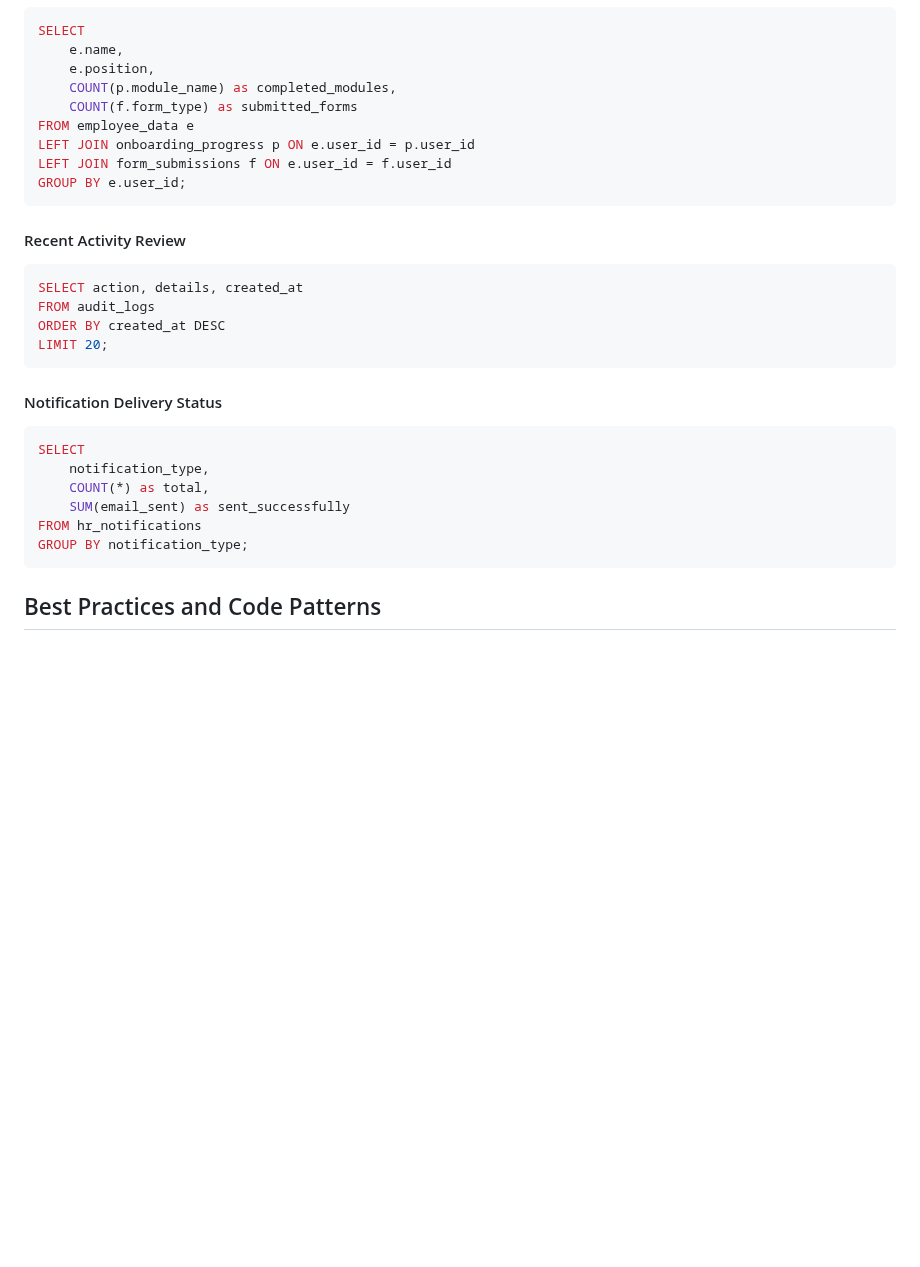
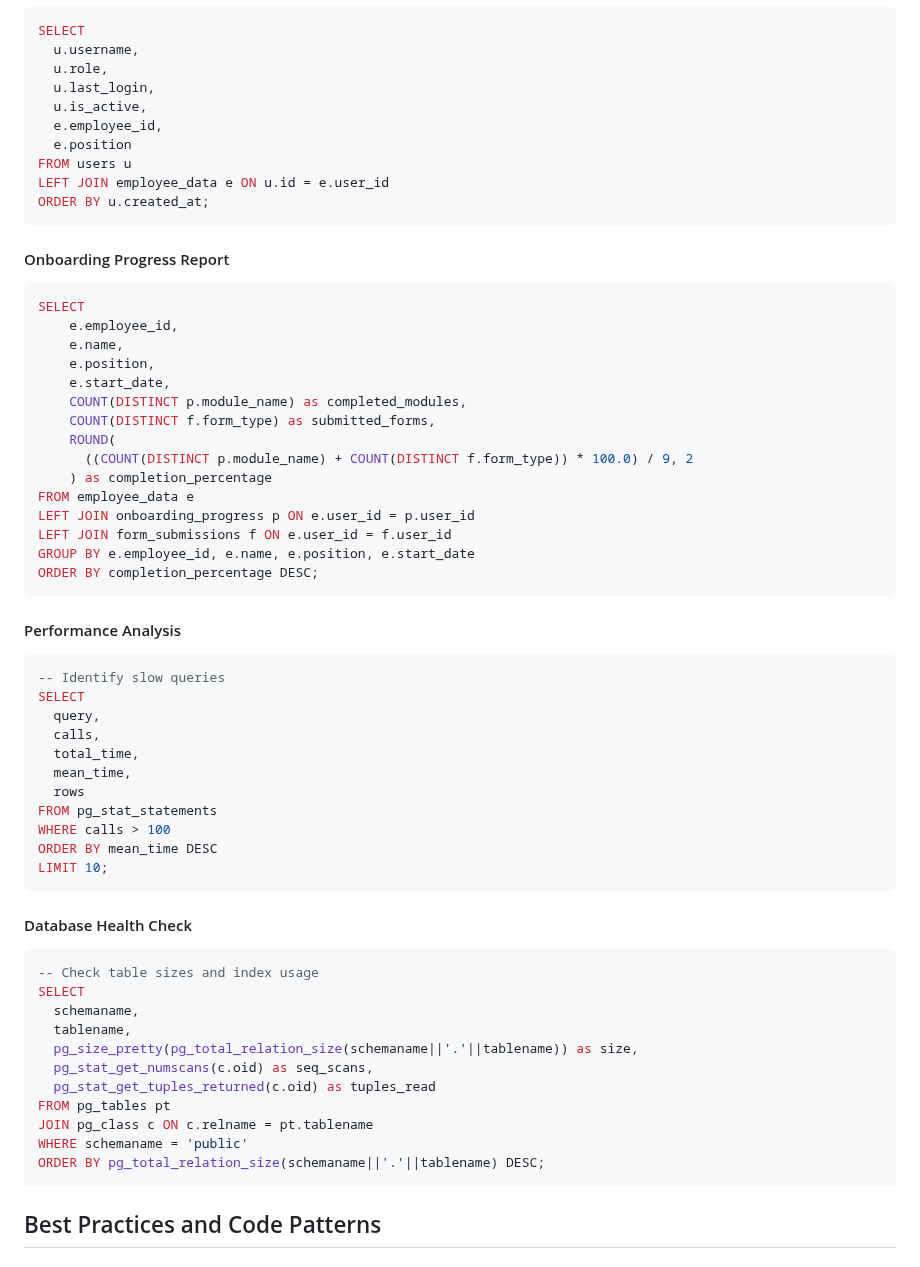
Before and after one commit to Steel-tech/Steel-Onboarding-App, a Markdown page: DATABASE.md, the part around one of its changes. GitHub-like rendering; blank space fills up the shorter version.

````diff
--- a/DATABASE.md
+++ b/DATABASE.md
@@ -817,31 +867,63 @@ ORDER BY created_at;
 ```sql
 SELECT
+  u.username,
+  u.role,
+  u.last_login,
+  u.is_active,
+  e.employee_id,
+  e.position
+FROM users u
+LEFT JOIN employee_data e ON u.id = e.user_id
+ORDER BY u.created_at;
+```
+
+#### Onboarding Progress Report
+```sql
+SELECT
+    e.employee_id,
     e.name,
     e.position,
-    COUNT(p.module_name) as completed_modules,
-    COUNT(f.form_type) as submitted_forms
+    e.start_date,
+    COUNT(DISTINCT p.module_name) as completed_modules,
+    COUNT(DISTINCT f.form_type) as submitted_forms,
+    ROUND(
+      ((COUNT(DISTINCT p.module_name) + COUNT(DISTINCT f.form_type)) * 100.0) / 9, 2
+    ) as completion_percentage
 FROM employee_data e
 LEFT JOIN onboarding_progress p ON e.user_id = p.user_id
 LEFT JOIN form_submissions f ON e.user_id = f.user_id
-GROUP BY e.user_id;
+GROUP BY e.employee_id, e.name, e.position, e.start_date
+ORDER BY completion_percentage DESC;
 ```
 
-#### Recent Activity Review
+#### Performance Analysis
 ```sql
-SELECT action, details, created_at
-FROM audit_logs
-ORDER BY created_at DESC
-LIMIT 20;
+-- Identify slow queries
+SELECT
+  query,
+  calls,
+  total_time,
+  mean_time,
+  rows
+FROM pg_stat_statements
+WHERE calls > 100
+ORDER BY mean_time DESC
+LIMIT 10;
 ```
 
-#### Notification Delivery Status
+#### Database Health Check
 ```sql
+-- Check table sizes and index usage
 SELECT
-    notification_type,
-    COUNT(*) as total,
-    SUM(email_sent) as sent_successfully
-FROM hr_notifications
-GROUP BY notification_type;
+  schemaname,
+  tablename,
+  pg_size_pretty(pg_total_relation_size(schemaname||'.'||tablename)) as size,
+  pg_stat_get_numscans(c.oid) as seq_scans,
+  pg_stat_get_tuples_returned(c.oid) as tuples_read
+FROM pg_tables pt
+JOIN pg_class c ON c.relname = pt.tablename
+WHERE schemaname = 'public'
+ORDER BY pg_total_relation_size(schemaname||'.'||tablename) DESC;
 ```
 
 ## Best Practices and Code Patterns
````
Also changed, not shown: other parts of DATABASE.md (+175 -25 lines).
